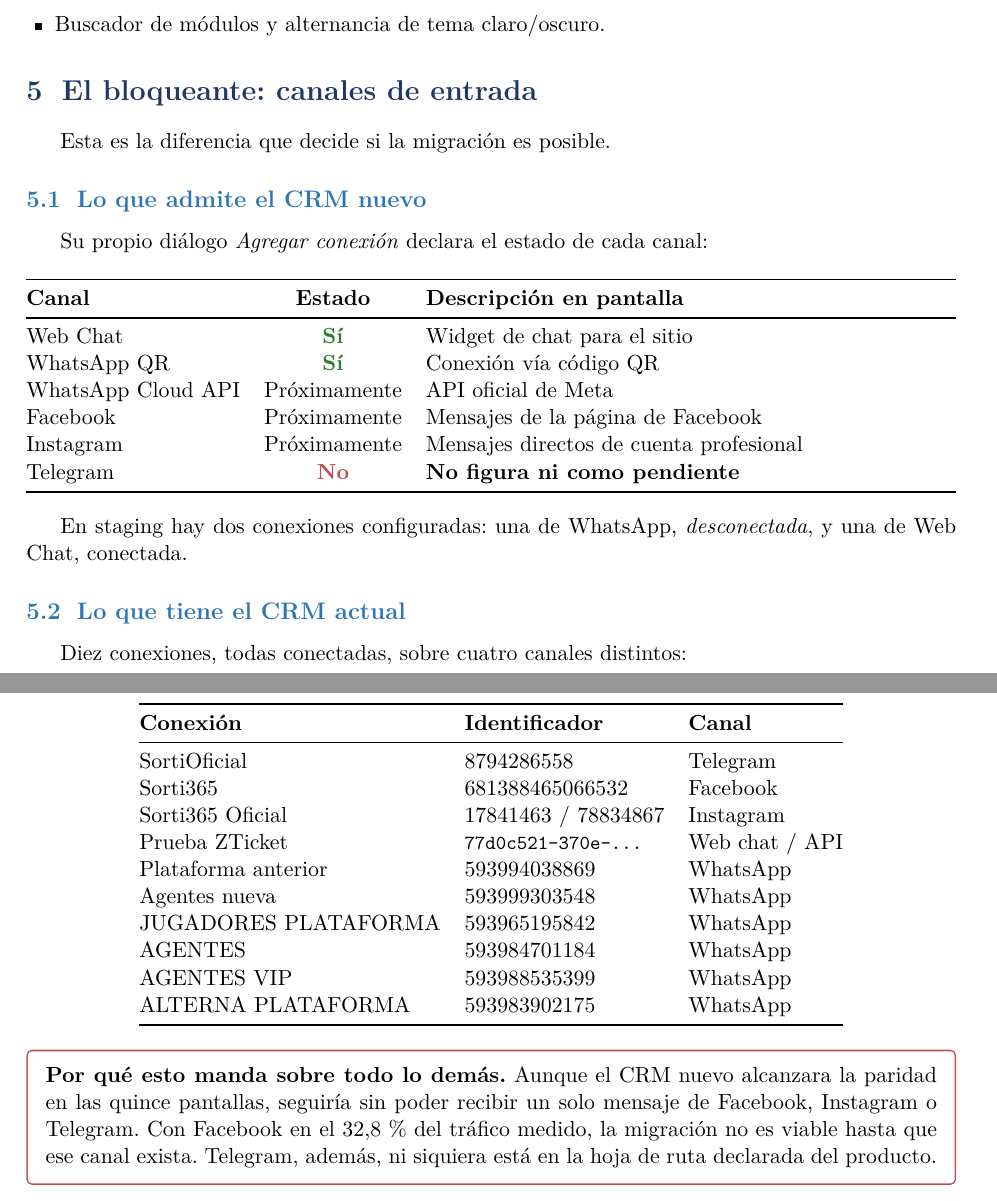
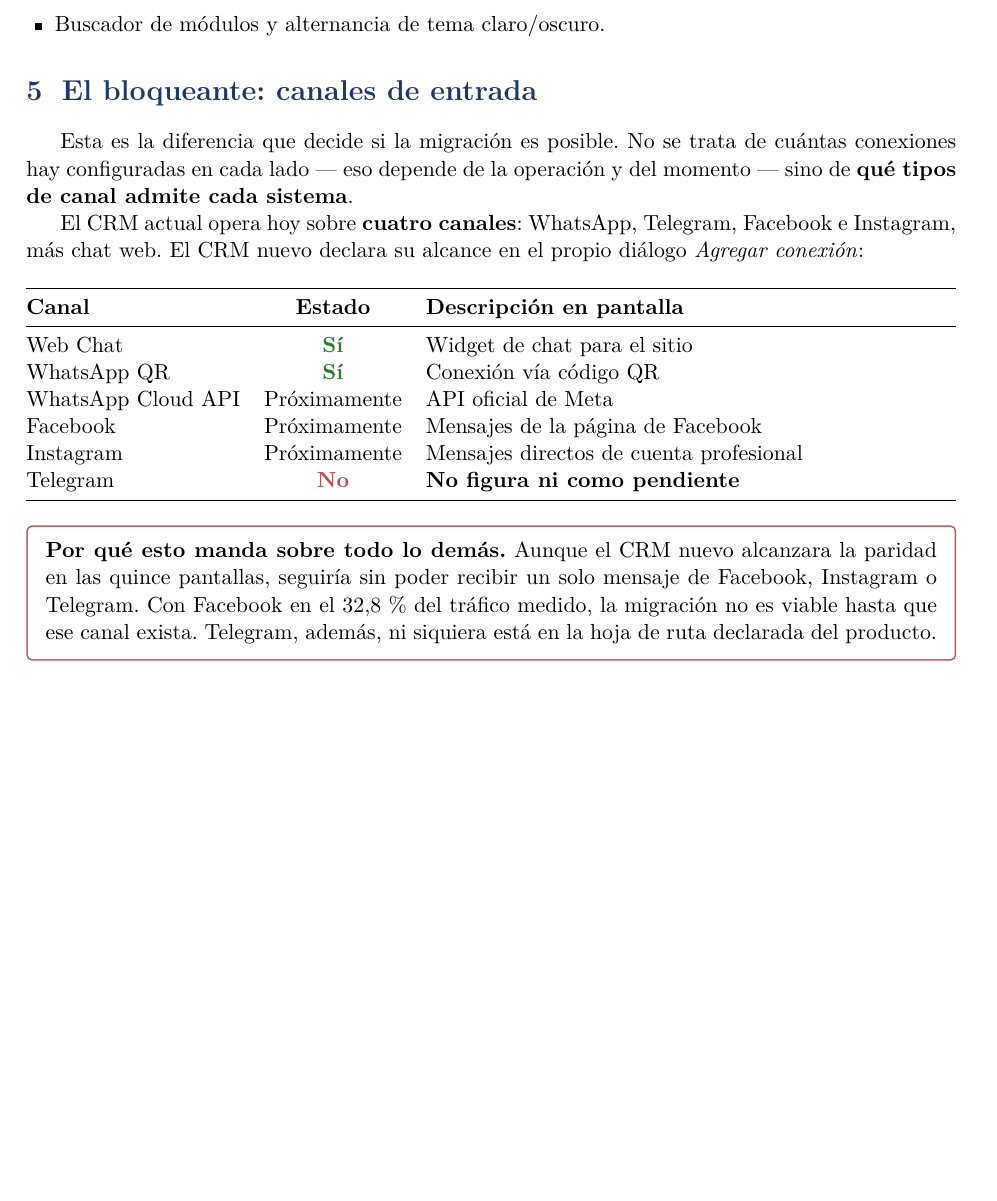
Before and after one commit to wmeneses710/dashboard-whaticket, a LaTeX document (docs/comparacion-crm-nuevo.tex): two parts of pages 5 and 6 of 15 before the commit and part of page 5 of 14 after it, the two joined at a grey line, cut so that both start at the same text, the shorter picture padded with empty space. Compiled offline with pdfLaTeX.

Commit message:
docs(crm): quitar el inventario de conexiones de producción
Listar las diez conexiones del CRM actual con sus identificadores no aportaba a la
comparación y además inducía a error: el otro sistema está en desarrollo y sus
cuentas no están en uso, así que contar conexiones de un lado contra el otro no
compara nada.

Lo que decide es qué TIPOS de canal admite cada sistema, y eso ya lo dice el
diálogo "Agregar conexión" del CRM nuevo. La sección queda plana, sin
subsecciones, con una línea que fija los cuatro canales del actual y la tabla de
alcance declarado del nuevo.

```diff
--- a/docs/comparacion-crm-nuevo.tex
+++ b/docs/comparacion-crm-nuevo.tex
@@ -263,11 +263,13 @@
 \section{El bloqueante: canales de entrada}
 \label{sec:canales}
 
-Esta es la diferencia que decide si la migración es posible.
+Esta es la diferencia que decide si la migración es posible. No se trata de cuántas
+conexiones hay configuradas en cada lado --- eso depende de la operación y del momento ---
+sino de \textbf{qué tipos de canal admite cada sistema}.
 
-\subsection{Lo que admite el CRM nuevo}
-
-Su propio diálogo \emph{Agregar conexión} declara el estado de cada canal:
+El CRM actual opera hoy sobre \textbf{cuatro canales}: WhatsApp, Telegram, Facebook e
+Instagram, más chat web. El CRM nuevo declara su alcance en el propio diálogo
+\emph{Agregar conexión}:
 
 \begin{center}
 \begin{tabularx}{\textwidth}{@{}lcL@{}}
@@ -282,32 +284,6 @@
 Telegram            & \no            & \textbf{No figura ni como pendiente} \\
 \bottomrule
 \end{tabularx}
-\end{center}
-
-En staging hay dos conexiones configuradas: una de WhatsApp, \emph{desconectada}, y
-una de Web Chat, conectada.
-
-\subsection{Lo que tiene el CRM actual}
-
-Diez conexiones, todas conectadas, sobre cuatro canales distintos:
-
-\begin{center}
-\begin{tabular}{@{}lll@{}}
-\toprule
-\textbf{Conexión} & \textbf{Identificador} & \textbf{Canal} \\
-\midrule
-SortiOficial                  & 8794286558              & Telegram \\
-Sorti365                      & 681388465066532         & Facebook \\
-Sorti365 Oficial              & 17841463 / 78834867     & Instagram \\
-Prueba ZTicket                & \cod{77d0c521-370e-\ldots} & Web chat / API \\
-Plataforma anterior           & 593994038869            & WhatsApp \\
-Agentes nueva                 & 593999303548            & WhatsApp \\
-JUGADORES PLATAFORMA          & 593965195842            & WhatsApp \\
-AGENTES                       & 593984701184            & WhatsApp \\
-AGENTES VIP                   & 593988535399            & WhatsApp \\
-ALTERNA PLATAFORMA            & 593983902175            & WhatsApp \\
-\bottomrule
-\end{tabular}
 \end{center}
 
 \begin{alerta}
```
